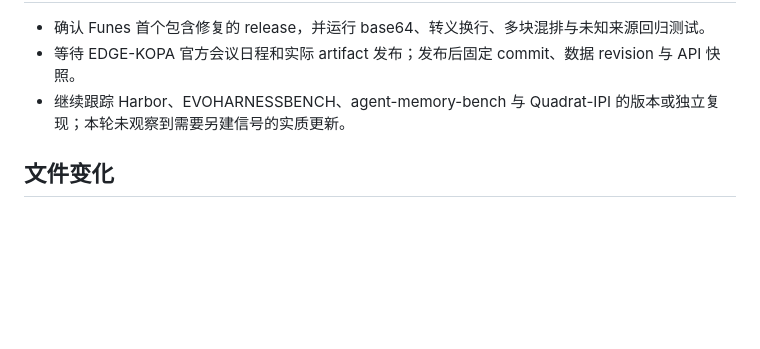
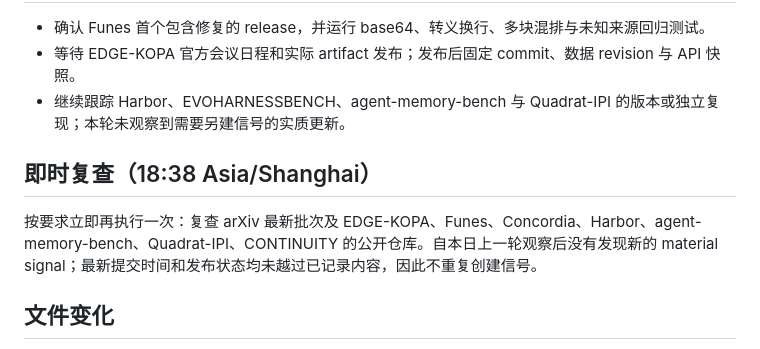
Before and after one commit to waitfor-night/textworld-social-simulation-research, a Markdown page: digests/2026-09-08.md, the part around the change. Drawn GitHub-style; blank space fills up the shorter version.

Commit message:
research: record 2026-09-08 signal recheck

```diff
--- a/digests/2026-09-08.md
+++ b/digests/2026-09-08.md
@@ -30,6 +30,10 @@
 - 等待 EDGE-KOPA 官方会议日程和实际 artifact 发布；发布后固定 commit、数据 revision 与 API 快照。
 - 继续跟踪 Harbor、EVOHARNESSBENCH、agent-memory-bench 与 Quadrat-IPI 的版本或独立复现；本轮未观察到需要另建信号的实质更新。
 
+## 即时复查（18:38 Asia/Shanghai）
+
+按要求立即再执行一次：复查 arXiv 最新批次及 EDGE-KOPA、Funes、Concordia、Harbor、agent-memory-bench、Quadrat-IPI、CONTINUITY 的公开仓库。自本日上一轮观察后没有发现新的 material signal；最新提交时间和发布状态均未越过已记录内容，因此不重复创建信号。
+
 ## 文件变化
 
 - 新增 `signals/2026-09-08-funes-secret-attribution-fix.md`
```
